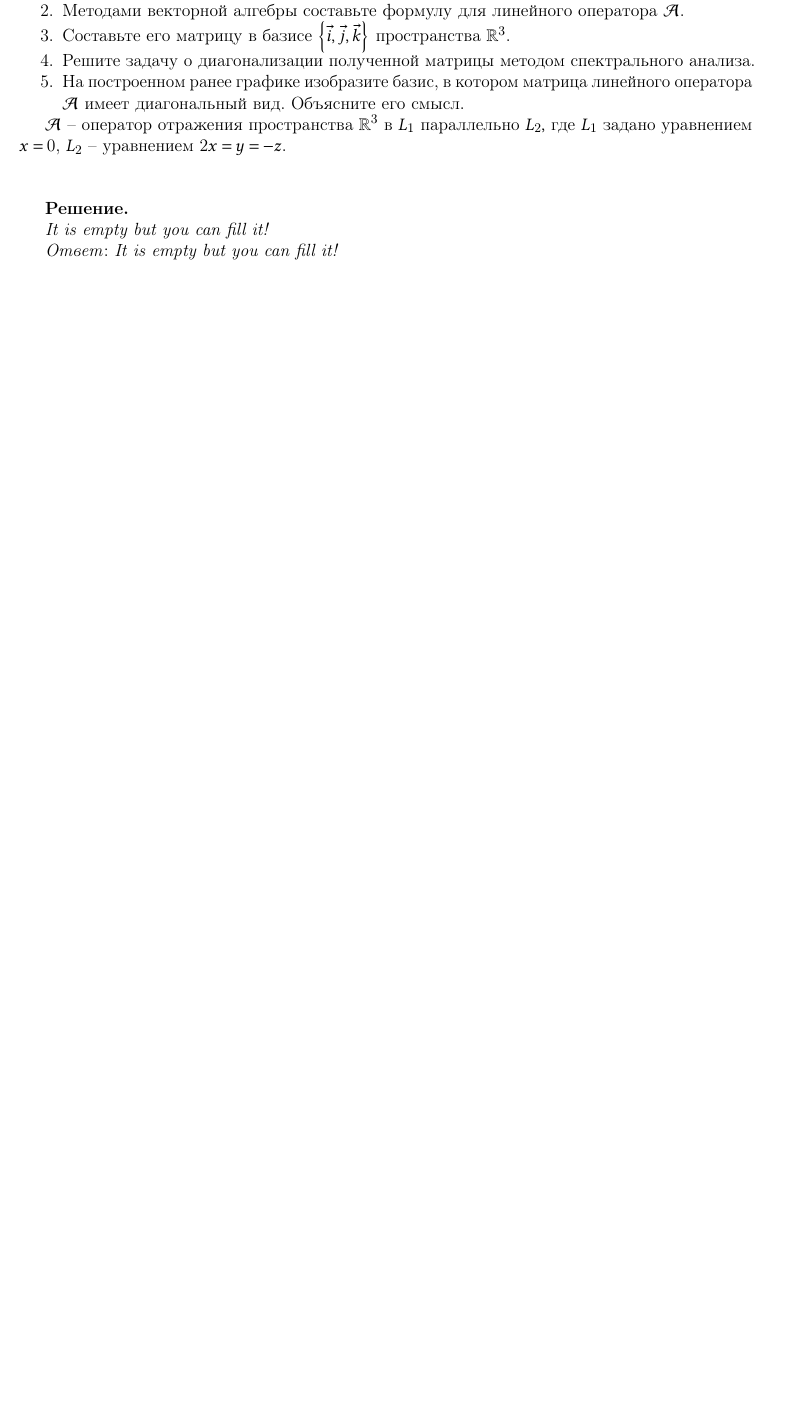
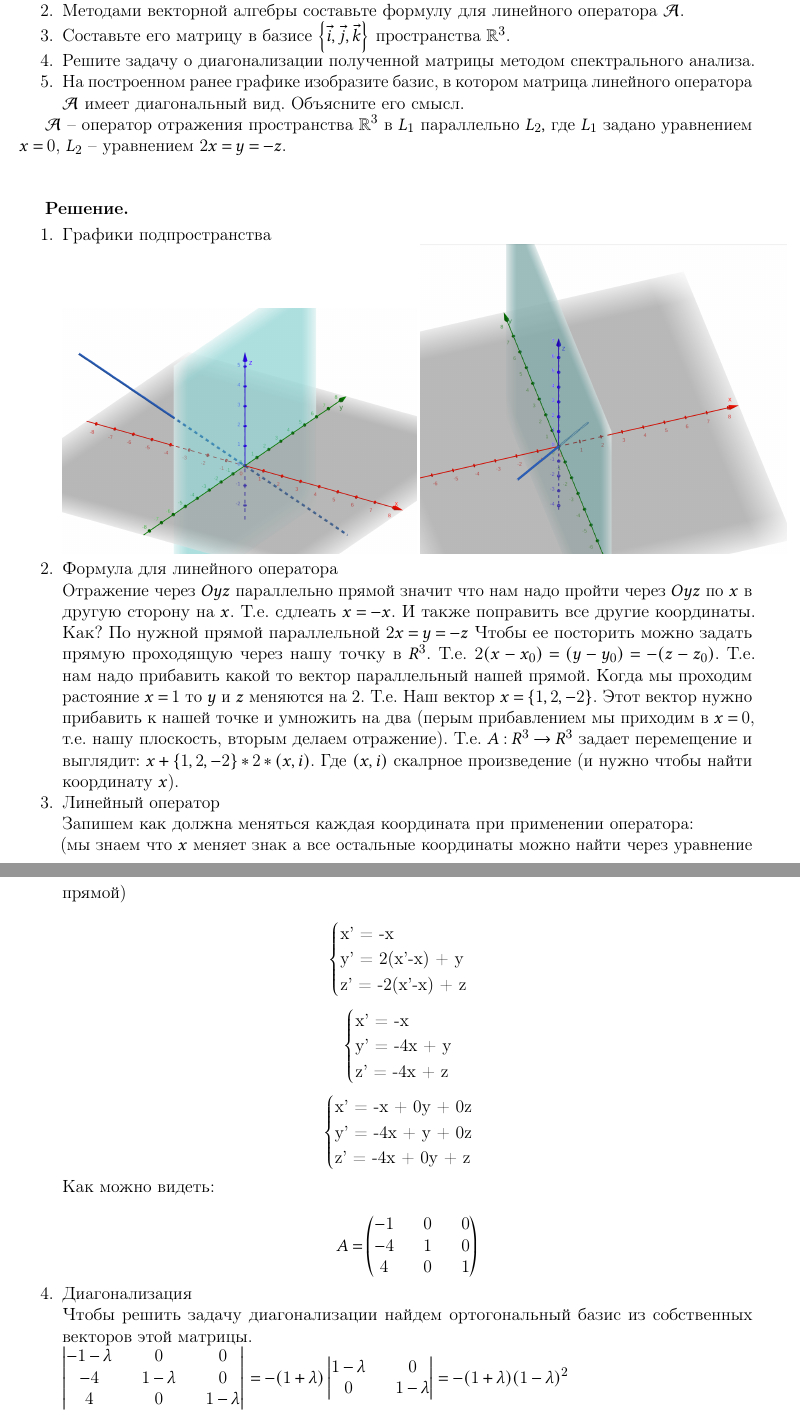
Before and after one commit to pelmeshke-itmo/SS_count_graph_work_1, a LaTeX document (main.tex, which reads 3a.tex): part of page 7 of 7 before the commit and two parts of pages 7 and 8 of 9 after it, the two joined at a grey line, cut so that both start at the same text, the shorter picture padded with empty space. Compiled offline with pdfLaTeX.

Commit message:
[feat] 3a flicky task

```diff
--- a/3a.tex
+++ b/3a.tex
@@ -14,6 +14,74 @@ $\mathcal{A}$ – оператор отражения пространства
 
 \textbf{Решение.}
 
-\textit{It is empty but you can fill it!}
+\begin{enumerate}
+	\item Графики подпространства
 
-\textit{Ответ}: \textit{It is empty but you can fill it!}
+	\includegraphics[scale=0.15]{ss2a_1.png}
+	\includegraphics[scale=0.15]{ss2a_2.png}
+
+	\item Формула для линейного оператора
+
+	Отражение через $Oyz$ параллельно прямой значит что нам надо пройти через $Oyz$ по $x$ в другую сторону на $x$. Т.е. сдлеать $x=-x$. И также поправить все другие координаты. Как? По нужной прямой параллельной $2x=y=-z$
+	Чтобы ее посторить можно задать прямую проходящую через нашу точку в $R^3$. Т.е. $2(x-x_0)=(y-y_0)=-(z-z_0)$. Т.е. нам надо прибавить какой то вектор параллельный нашей прямой.
+	Когда мы проходим растояние $x=1$ то $y$ и $z$ меняются на $2$. Т.е. Наш вектор $x = \Set{1, 2, -2}$. Этот вектор нужно прибавить к нашей точке и умножить на два (перым прибавлением мы приходим в $x=0$, т.е. нашу плоскость, вторым делаем отражение).
+	Т.е. $A: R^3 \rightarrow R^3$ задает перемещение и выглядит: $x + \Set{1,2,-2} * 2 * (x, i)$. Где $(x,i)$ скалрное произведение (и нужно чтобы найти координату $x$).
+
+	\item Линейный оператор
+
+	Запишем как должна меняться каждая координата при применении оператора:
+
+	(мы знаем что $x$ меняет знак а все остальные координаты можно найти через уравнение прямой)
+
+	\begin{equation*}
+		\begin{cases}
+		  $x' = -x$\\
+		  $y' = 2(x'-x) + y$\\
+		  $z' = -2(x'-x) + z$
+		\end{cases}
+	   \end{equation*}
+
+	   \begin{equation*}
+		\begin{cases}
+		  $x' = -x$\\
+		  $y' = -4x + y$\\
+		  $z' = -4x + z$
+		\end{cases}
+	   \end{equation*}
+
+	   \begin{equation*}
+		\begin{cases}
+		  $x' = -x + 0y + 0z$\\
+		  $y' = -4x + y + 0z$\\
+		  $z' = -4x + 0y + z$
+		\end{cases}
+	   \end{equation*}
+
+	Как можно видеть:
+
+	   $$
+	   A =
+	   \begin{pmatrix}
+		-1 && 0 && 0\\
+		-4 && 1 && 0\\
+		4 && 0 && 1
+	\end{pmatrix}
+	$$
+
+	\item Диагонализация
+
+	Чтобы решить задачу диагонализации найдем ортогональный базис из собственных векторов этой матрицы.
+
+	$
+	\begin{vmatrix}
+	 -1 - \lambda && 0 && 0\\
+	 -4 && 1 - \lambda && 0\\
+	 4 && 0 && 1 - \lambda
+	\end{vmatrix}
+	$
+	$ = -(1+\lambda)
+	\begin{vmatrix}
+		1-\lambda && 0\\
+		0 && 1-\lambda
+	\end{vmatrix}
+	= -(1+\lambda)(1-\lambda)^2
@@ -19,0 +128,5 @@ $\mathcal{A}$ – оператор отражения пространства
+		Базис это вектора: $\Set{0,0,1}, \Set{0,1,0}, \Set{-0.5,-1.1}$. Первые два вектора буквально значат то что мы можем перемещаться относительно $Oyz (y = 1, z = 1)$. Третий же вектор и означает то самое параллельное отражение относительно прямой $2x=y=-z$.
+
+	\end{enumerate}
+
+\end{enumerate}
```
Also changed, not shown: ss2a_1.png (added), ss2a_2.png (added), ss5.png (added), 3a.tex (40 more changed lines).
